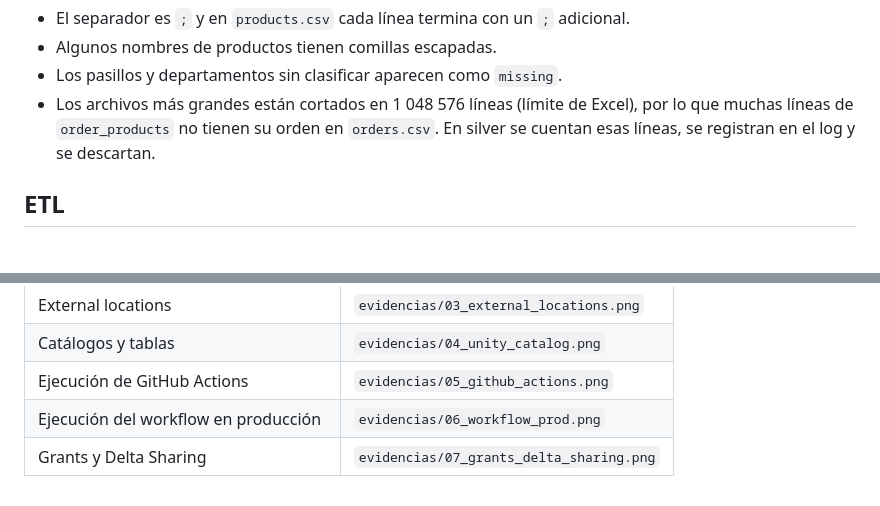
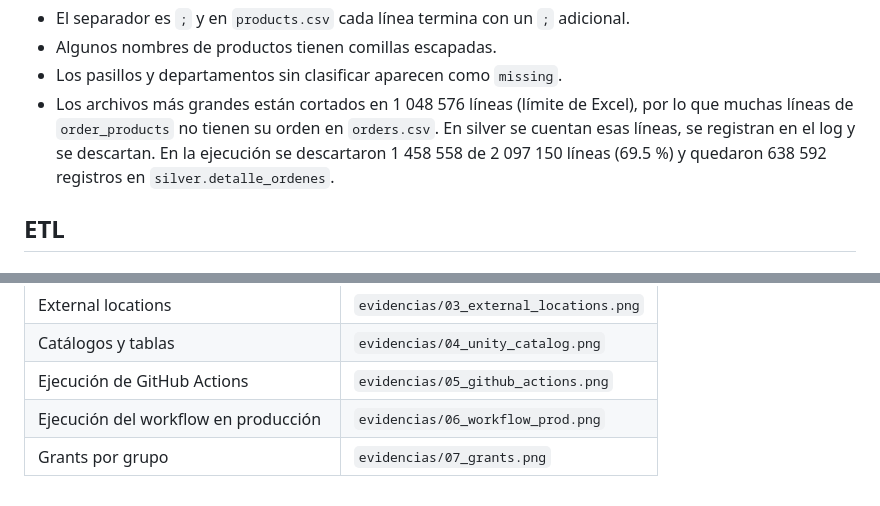
Before and after one commit to JhonAlexGS/Ingenieria-de-Datos-e-IA-con-Databricks-Smart-Data, a Markdown page: README.md, 2 parts joined by grey strips. GitHub-like rendering.

Commit message:
Evidencia de grants y resultados de la ejecucion en dev

```diff
--- a/README.md
+++ b/README.md
@@ -72,7 +72,7 @@ Observaciones sobre los archivos:
 - El separador es `;` y en `products.csv` cada línea termina con un `;` adicional.
 - Algunos nombres de productos tienen comillas escapadas.
 - Los pasillos y departamentos sin clasificar aparecen como `missing`.
-- Los archivos más grandes están cortados en 1 048 576 líneas (límite de Excel), por lo que muchas líneas de `order_products` no tienen su orden en `orders.csv`. En silver se cuentan esas líneas, se registran en el log y se descartan.
+- Los archivos más grandes están cortados en 1 048 576 líneas (límite de Excel), por lo que muchas líneas de `order_products` no tienen su orden en `orders.csv`. En silver se cuentan esas líneas, se registran en el log y se descartan. En la ejecución se descartaron 1 458 558 de 2 097 150 líneas (69.5 %) y quedaron 638 592 registros en `silver.detalle_ordenes`.
 
 ## ETL
 
@@ -195,4 +195,4 @@ El dashboard se construyó en Databricks sobre las tablas de `catalog_prod.golde
 | Catálogos y tablas | `evidencias/04_unity_catalog.png` |
 | Ejecución de GitHub Actions | `evidencias/05_github_actions.png` |
 | Ejecución del workflow en producción | `evidencias/06_workflow_prod.png` |
-| Grants y Delta Sharing | `evidencias/07_grants_delta_sharing.png` |
+| Grants por grupo | `evidencias/07_grants.png` |
```
Also changed, not shown: evidencias/03_external_locations.png (added), evidencias/04_unity_catalog.png (added), evidencias/07_grants.png (added).
